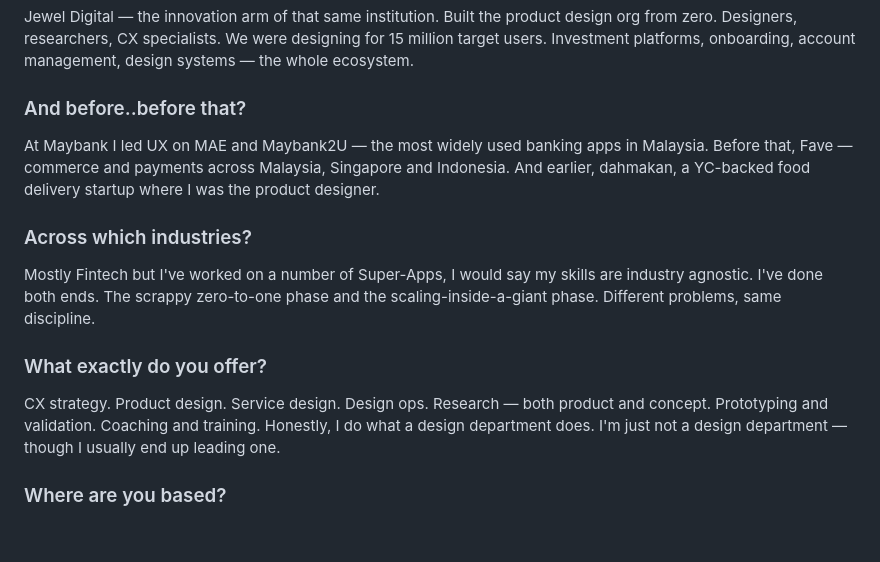
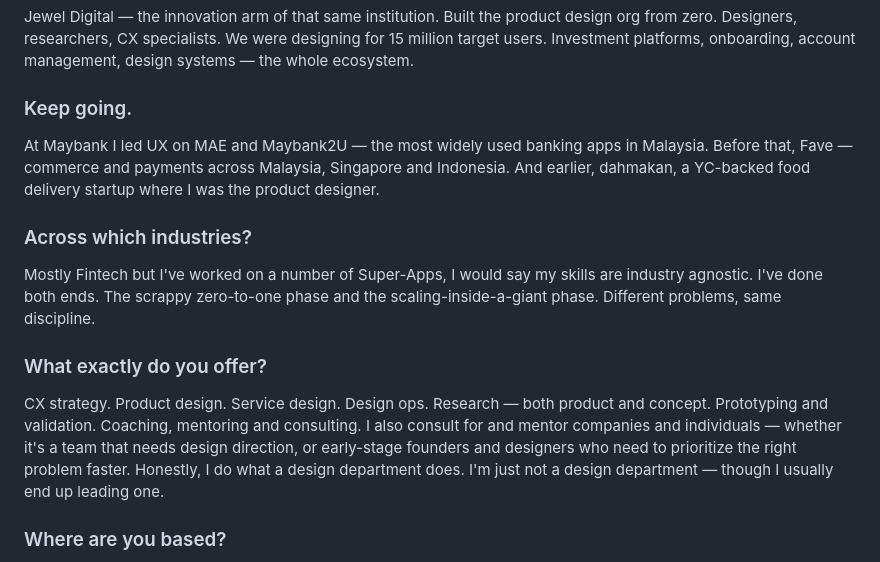
Before and after one commit to Eravin/portfolio-2.0, a Markdown page: copy.md, the part around the change. Rendered like a GitHub page; blank space fills up the shorter version.

Commit message:
Update copy

```diff
--- a/copy.md
+++ b/copy.md
@@ -52,7 +52,7 @@ We boosted our NPS +15 and baselined a CSAT of 88.56% across digital, branch, an
 Jewel Digital — the innovation arm of that same institution. Built the product design org from zero. Designers, researchers, CX specialists.
 We were designing for 15 million target users. Investment platforms, onboarding, account management, design systems — the whole ecosystem.
 
-### And before..before that?
+### Keep going.
 At Maybank I led UX on MAE and Maybank2U — the most widely used banking apps in Malaysia.
 Before that, Fave — commerce and payments across Malaysia, Singapore and Indonesia. And earlier, dahmakan, a YC-backed food delivery startup where I was the product designer.
 
@@ -62,7 +62,8 @@ I've done both ends.
 The scrappy zero-to-one phase and the scaling-inside-a-giant phase. Different problems, same discipline.
 
 ### What exactly do you offer?
-CX strategy. Product design. Service design. Design ops. Research — both product and concept. Prototyping and validation. Coaching and training.
+CX strategy. Product design. Service design. Design ops. Research — both product and concept. Prototyping and validation. Coaching, mentoring and consulting.
+I also consult for and mentor companies and individuals — whether it's a team that needs design direction, or early-stage founders and designers who need to prioritize the right problem faster.
 Honestly, I do what a design department does. I'm just not a design department — though I usually end up leading one.
 
 ### Where are you based?
```
